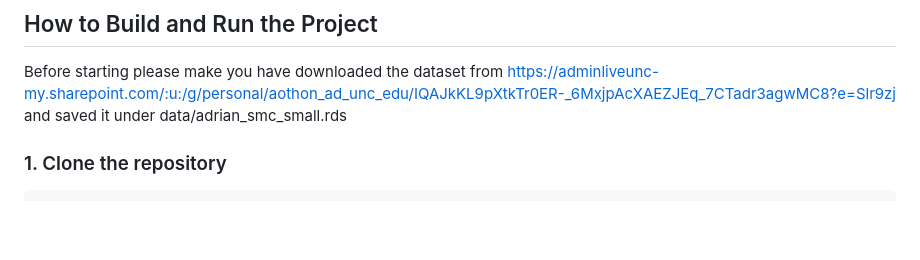
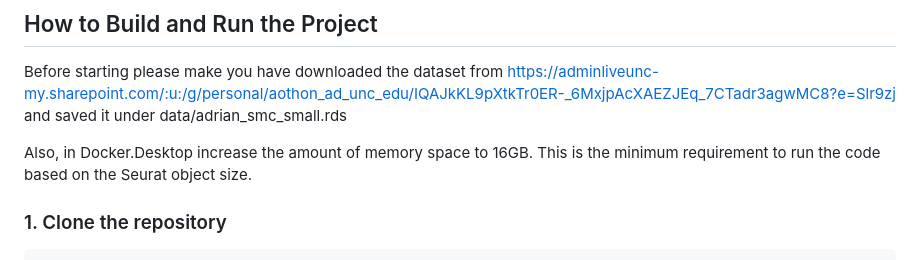
Before and after one commit to AdrianOthon/Bios611-project, a Markdown page: README.md, the part around the change. Rendered like a GitHub page; blank space fills up the shorter version.

````diff
--- a/README.md
+++ b/README.md
@@ -82,6 +82,8 @@ Download the input dataset from the link below:
 Before starting please make you have downloaded the dataset from https://adminliveunc-my.sharepoint.com/:u:/g/personal/aothon_ad_unc_edu/IQAJkKL9pXtkTr0ER-_6MxjpAcXAEZJEq_7CTadr3agwMC8?e=Slr9zj
 and saved it under data/adrian_smc_small.rds
 
+Also, in Docker.Desktop increase the amount of memory space to 16GB. This is the minimum requirement to run the code based on the Seurat object size.
+
 ### 1. Clone the repository
 
 ```bash
````
